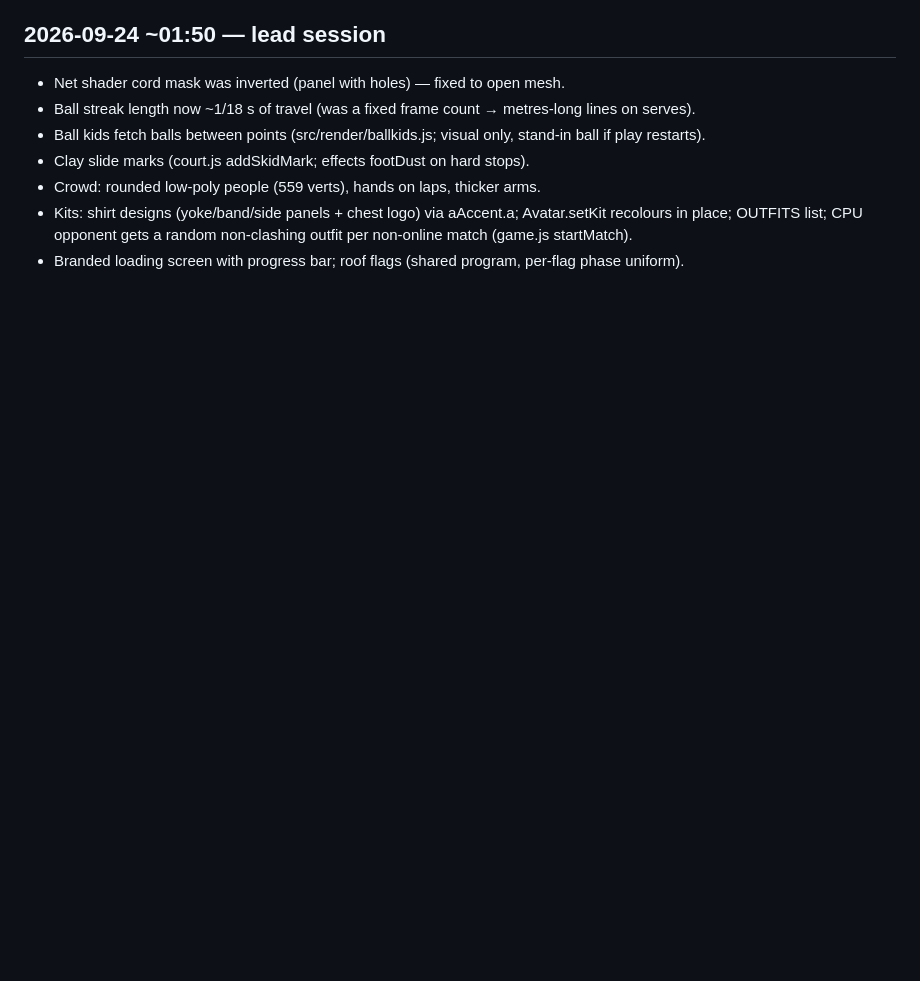
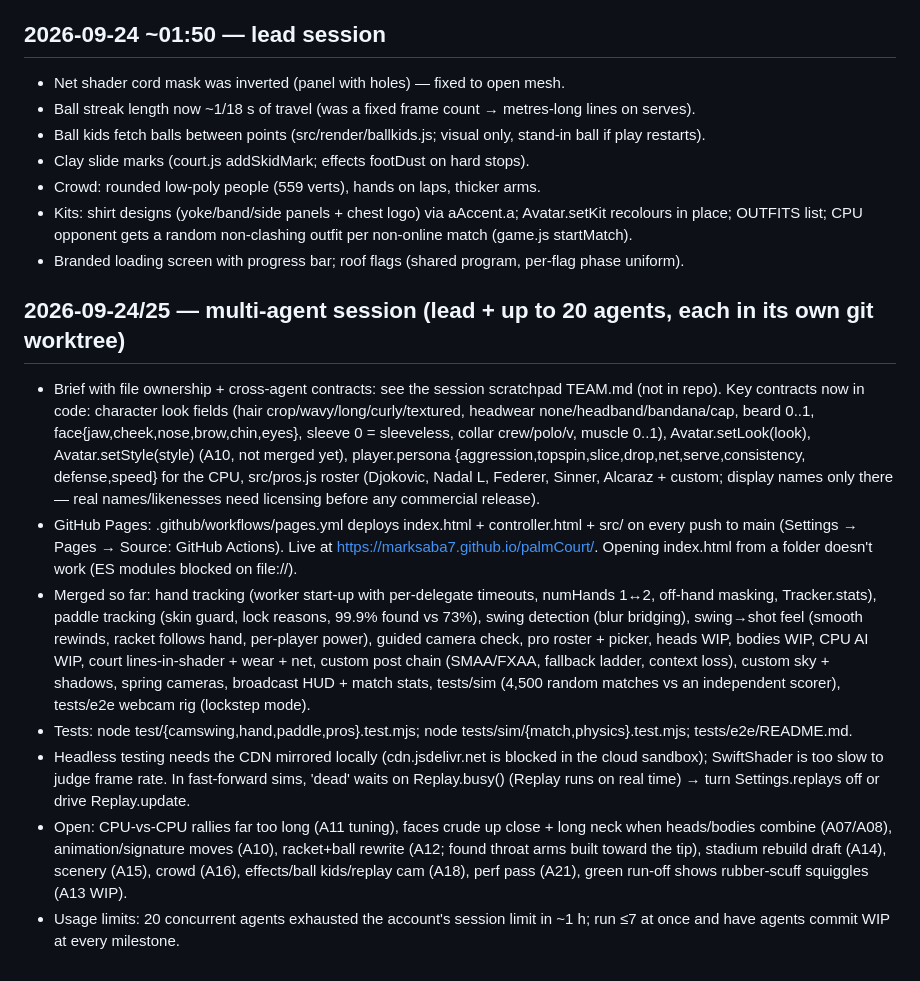
Before and after one commit to MarkSaba7/palmCourt, a Markdown page: .worklog/NOTES.md, the part around the change. GitHub-like rendering; blank space fills up the shorter version.

Commit message:
Merge second batch of agent work; update work log
Merges WIP from hand tracking (off-hand masking), paddle tracking, swing detection (motion-blur bridging), character bodies and rules QA; records the multi-agent session in .worklog/NOTES.md.

Co-Authored-By: Claude Opus 5.5 <noreply@anthropic.com>
Claude-Session: https://claude.ai/code/session_01GZambLHqsP5oP6VLAUJbuM

```diff
--- a/.worklog/NOTES.md
+++ b/.worklog/NOTES.md
@@ -57,3 +57,30 @@ reliability matter. Run with `play.cmd` (serve.py: http://localhost:8765 for the
 - Kits: shirt designs (yoke/band/side panels + chest logo) via aAccent.a; Avatar.setKit recolours in place;
   OUTFITS list; CPU opponent gets a random non-clashing outfit per non-online match (game.js startMatch).
 - Branded loading screen with progress bar; roof flags (shared program, per-flag phase uniform).
+
+## 2026-09-24/25 — multi-agent session (lead + up to 20 agents, each in its own git worktree)
+- Brief with file ownership + cross-agent contracts: see the session scratchpad TEAM.md (not in repo). Key contracts now
+  in code: character look fields (hair crop/wavy/long/curly/textured, headwear none/headband/bandana/cap, beard 0..1,
+  face{jaw,cheek,nose,brow,chin,eyes}, sleeve 0 = sleeveless, collar crew/polo/v, muscle 0..1), Avatar.setLook(look),
+  Avatar.setStyle(style) (A10, not merged yet), player.persona {aggression,topspin,slice,drop,net,serve,consistency,
+  defense,speed} for the CPU, src/pros.js roster (Djokovic, Nadal L, Federer, Sinner, Alcaraz + custom; display names
+  only there — real names/likenesses need licensing before any commercial release).
+- GitHub Pages: .github/workflows/pages.yml deploys index.html + controller.html + src/ on every push to main
+  (Settings → Pages → Source: GitHub Actions). Live at https://marksaba7.github.io/palmCourt/. Opening index.html
+  from a folder doesn't work (ES modules blocked on file://).
+- Merged so far: hand tracking (worker start-up with per-delegate timeouts, numHands 1↔2, off-hand masking, Tracker.stats),
+  paddle tracking (skin guard, lock reasons, 99.9% found vs 73%), swing detection (blur bridging), swing→shot feel
+  (smooth rewinds, racket follows hand, per-player power), guided camera check, pro roster + picker, heads WIP,
+  bodies WIP, CPU AI WIP, court lines-in-shader + wear + net, custom post chain (SMAA/FXAA, fallback ladder, context
+  loss), custom sky + shadows, spring cameras, broadcast HUD + match stats, tests/sim (4,500 random matches vs an
+  independent scorer), tests/e2e webcam rig (lockstep mode).
+- Tests: node test/{camswing,hand,paddle,pros}.test.mjs; node tests/sim/{match,physics}.test.mjs; tests/e2e/README.md.
+- Headless testing needs the CDN mirrored locally (cdn.jsdelivr.net is blocked in the cloud sandbox); SwiftShader is too
+  slow to judge frame rate. In fast-forward sims, 'dead' waits on Replay.busy() (Replay runs on real time) → turn
+  Settings.replays off or drive Replay.update.
+- Open: CPU-vs-CPU rallies far too long (A11 tuning), faces crude up close + long neck when heads/bodies combine
+  (A07/A08), animation/signature moves (A10), racket+ball rewrite (A12; found throat arms built toward the tip),
+  stadium rebuild draft (A14), scenery (A15), crowd (A16), effects/ball kids/replay cam (A18), perf pass (A21),
+  green run-off shows rubber-scuff squiggles (A13 WIP).
+- Usage limits: 20 concurrent agents exhausted the account's session limit in ~1 h; run ≤7 at once and have agents
+  commit WIP at every milestone.
```
